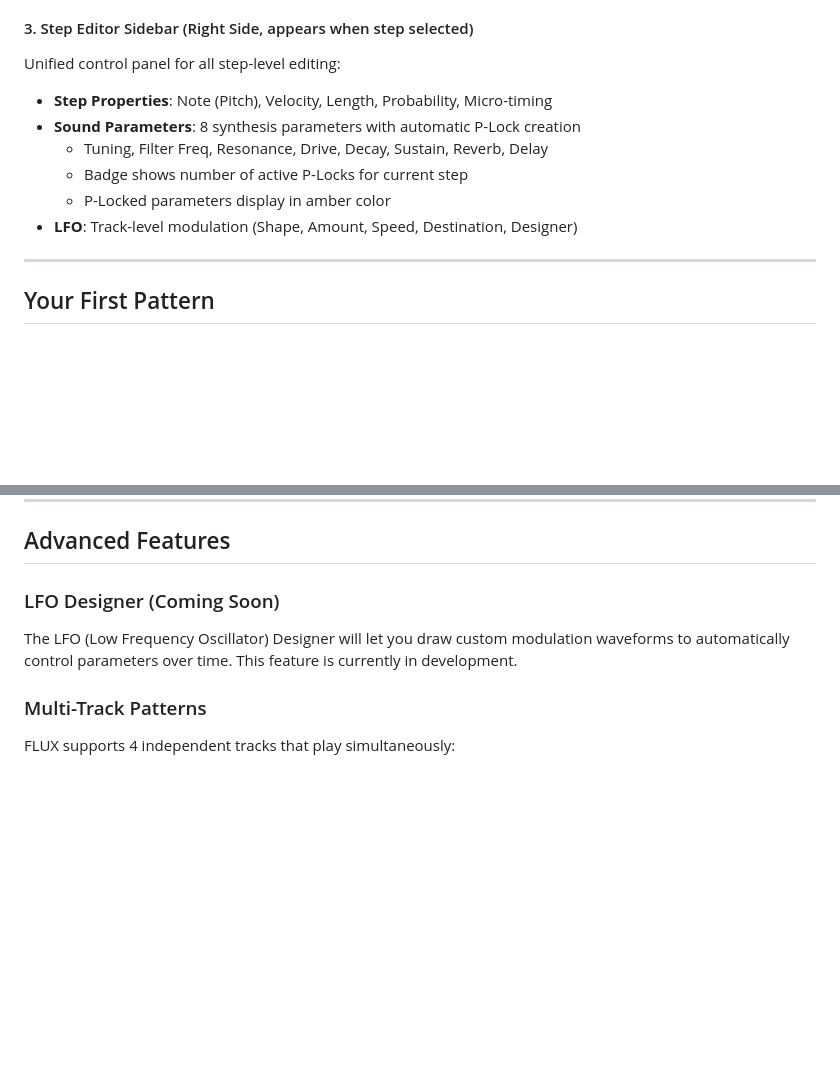
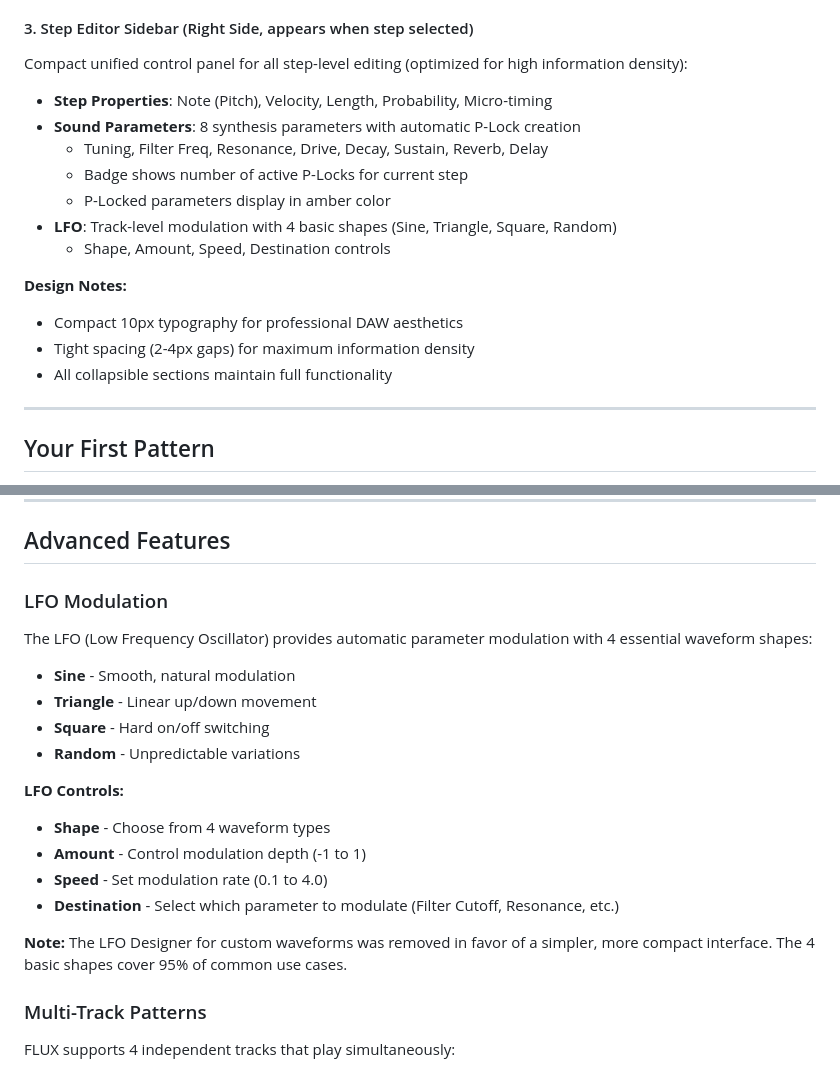
Before and after one commit to michaelpolansky/flux, a Markdown page: flux-app/USER_GUIDE.md, 2 parts joined by grey strips. GitHub-like rendering; blank space fills up the shorter version.

```diff
--- a/flux-app/USER_GUIDE.md
+++ b/flux-app/USER_GUIDE.md
@@ -59,13 +59,19 @@ The heart of FLUX - a 4-track, 16-step grid:
 - **Orange playhead** shows the current playback position
 
 #### 3. Step Editor Sidebar (Right Side, appears when step selected)
-Unified control panel for all step-level editing:
+Compact unified control panel for all step-level editing (optimized for high information density):
 - **Step Properties**: Note (Pitch), Velocity, Length, Probability, Micro-timing
 - **Sound Parameters**: 8 synthesis parameters with automatic P-Lock creation
   - Tuning, Filter Freq, Resonance, Drive, Decay, Sustain, Reverb, Delay
   - Badge shows number of active P-Locks for current step
   - P-Locked parameters display in amber color
-- **LFO**: Track-level modulation (Shape, Amount, Speed, Destination, Designer)
+- **LFO**: Track-level modulation with 4 basic shapes (Sine, Triangle, Square, Random)
+  - Shape, Amount, Speed, Destination controls
+
+**Design Notes:**
+- Compact 10px typography for professional DAW aesthetics
+- Tight spacing (2-4px gaps) for maximum information density
+- All collapsible sections maintain full functionality
 
 ---
 
@@ -212,9 +218,21 @@ There are several ways to deselect a step:
 
 ## Advanced Features
 
-### LFO Designer (Coming Soon)
+### LFO Modulation
 
-The LFO (Low Frequency Oscillator) Designer will let you draw custom modulation waveforms to automatically control parameters over time. This feature is currently in development.
+The LFO (Low Frequency Oscillator) provides automatic parameter modulation with 4 essential waveform shapes:
+- **Sine** - Smooth, natural modulation
+- **Triangle** - Linear up/down movement
+- **Square** - Hard on/off switching
+- **Random** - Unpredictable variations
+
+**LFO Controls:**
+- **Shape** - Choose from 4 waveform types
+- **Amount** - Control modulation depth (-1 to 1)
+- **Speed** - Set modulation rate (0.1 to 4.0)
+- **Destination** - Select which parameter to modulate (Filter Cutoff, Resonance, etc.)
+
+**Note:** The LFO Designer for custom waveforms was removed in favor of a simpler, more compact interface. The 4 basic shapes cover 95% of common use cases.
 
 ### Multi-Track Patterns
 
```
Also changed, not shown: other parts of flux-app/USER_GUIDE.md (+1 -1 lines), docs/plans/2026-02-15-compact-sidebar.md (+15 -9 lines).
